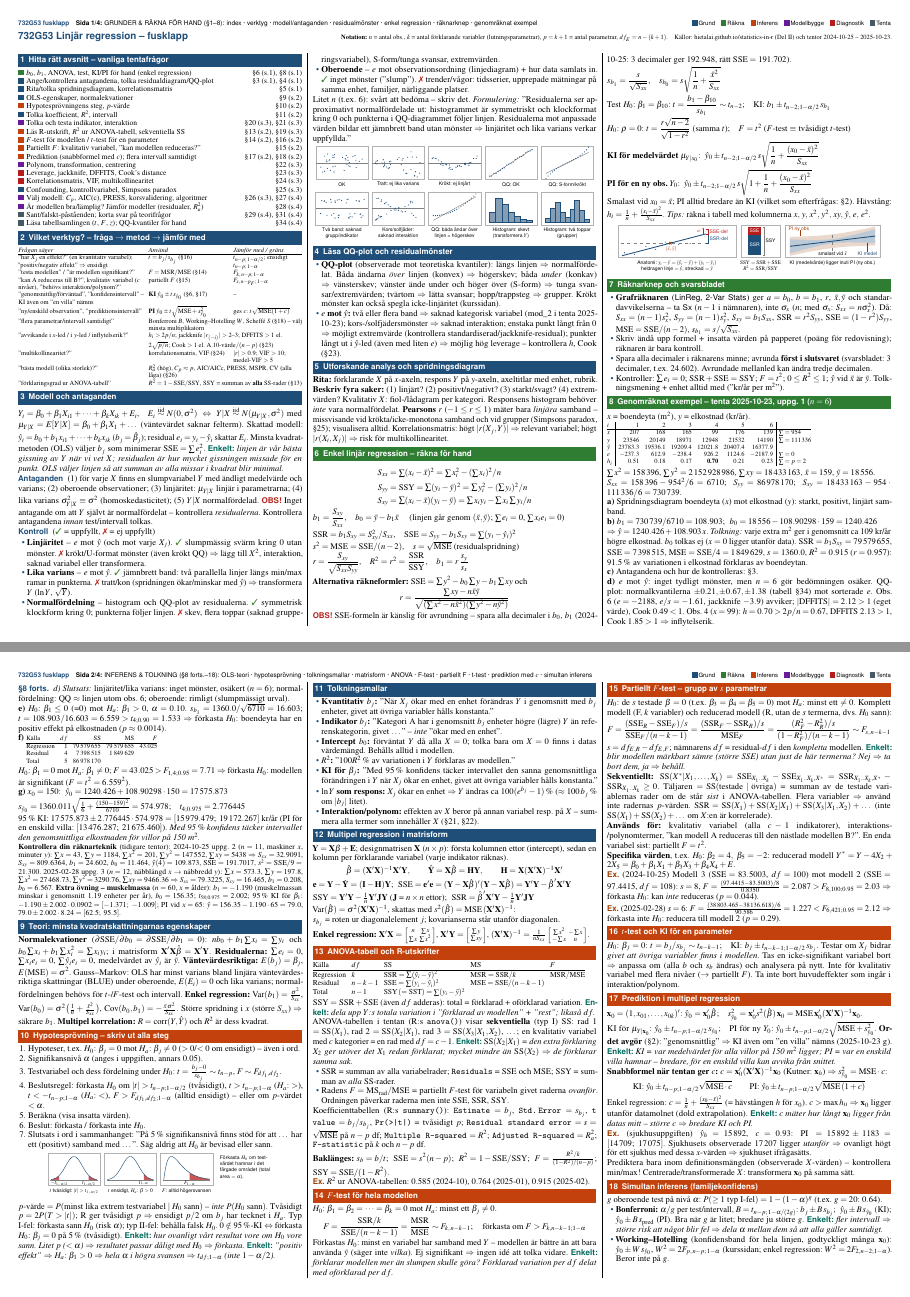
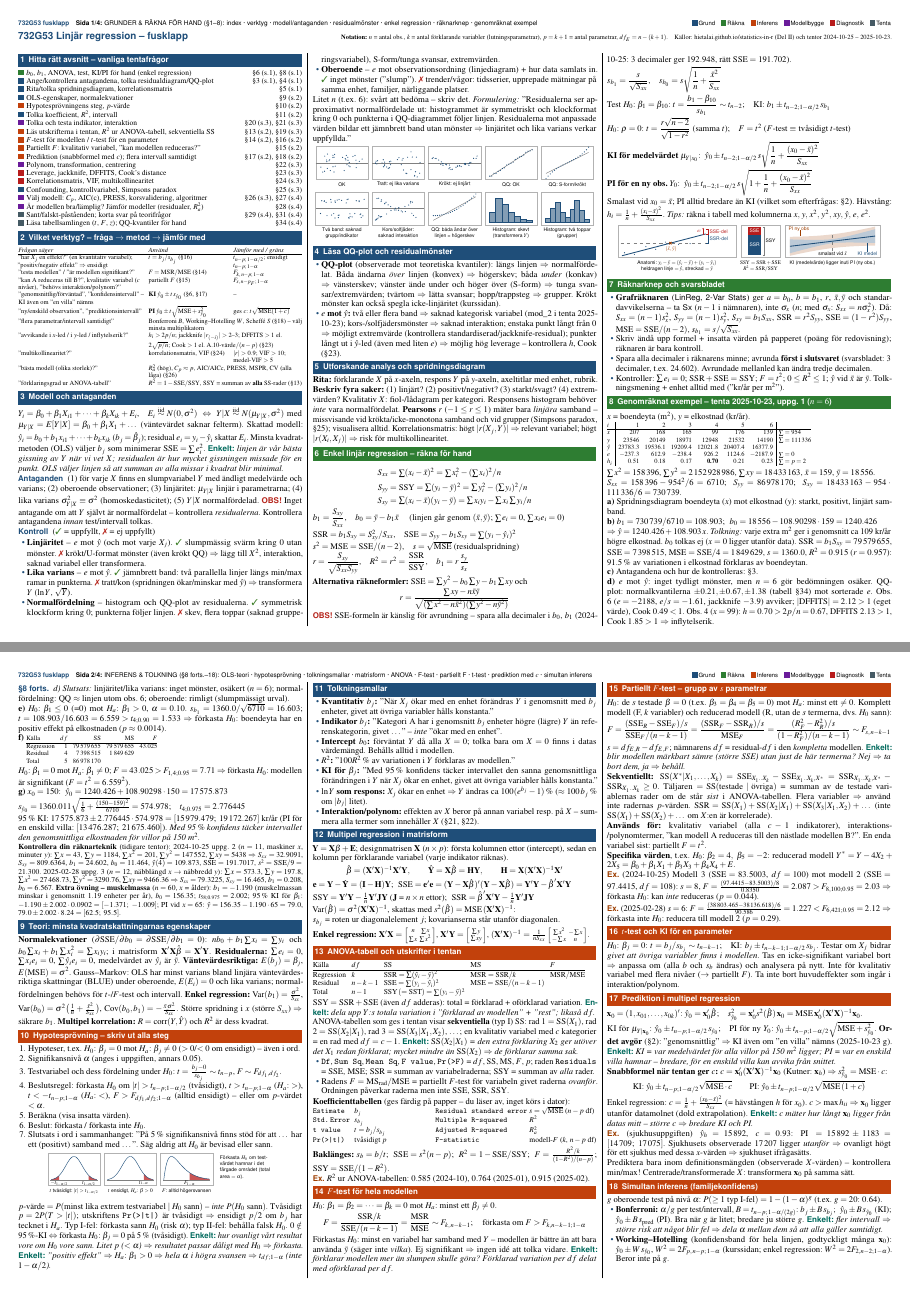
Before and after one commit to christian-niyonzima/732G53-Linj-r-regression-fusklapp---V2, a LaTeX document (fusklapp_732G53.tex): pages 1 and 2 of 4, joined at a grey line. Compiled offline with pdfLaTeX.

Commit message:
Ta bort R-instruktioner, behåll läsning av utskrifterna i tentan
Tentan skrivs på papper utan dator, så fusklappen ska inte innehålla
hur man gör saker i R.
- §13 heter nu "ANOVA-tabell och utskrifter i tentan": R:s anova() och
  summary() är borta. Kolumnnamnen i de utdelade tabellerna översätts
  i en liten tabell (Estimate, Std. Error, t value, Pr(>|t|), Residual
  standard error, Multiple/Adjusted R-squared, F-statistic) samt
  Df/Sum Sq/Mean Sq/F value/Pr(>F)/Residuals för ANOVA-tabellen.
- §10: "R ger tvåsidigt p" -> "utskriftens Pr(>|t|) är tvåsidigt".
- Registret: "Läs R-utskrift" -> "Läs utskrifterna i tentan".
Fortfarande exakt 4 sidor; sidbytena är oförändrade.

Co-Authored-By: Claude Opus 5.5 <noreply@anthropic.com>
Claude-Session: https://claude.ai/code/session_01AZyHnBG67jeD7P9dL2icuv

```diff
--- a/fusklapp_732G53.tex
+++ b/fusklapp_732G53.tex
@@ -133,7 +133,7 @@ Källor: hietalai.github.io/statistics-in-r (Del II) och tentor 2024-10-25 – 2
 \tsq{cInfer} & Hypotesprövningens steg, $p$-värde & §\ref{sec:test} (s.\pageref{sec:test})\\
 \tsq{cGrund} & Tolka koefficient, $R^2$, intervall & §\ref{sec:tolk} (s.\pageref{sec:tolk})\\
 \tsq{cBygg} & Tolka och testa indikator, interaktion & §\ref{sec:dummy} (s.\pageref{sec:dummy}), §\ref{sec:inter} (s.\pageref{sec:inter})\\
-\tsq{cInfer} & Läs R-utskrift, $R^2$ ur ANOVA-tabell, sekventiella SS & §\ref{sec:anova} (s.\pageref{sec:anova}), §\ref{sec:R2} (s.\pageref{sec:R2})\\
+\tsq{cInfer} & Läs utskrifterna i tentan, $R^2$ ur ANOVA-tabell, sekventiella SS & §\ref{sec:anova} (s.\pageref{sec:anova}), §\ref{sec:R2} (s.\pageref{sec:R2})\\
 \tsq{cInfer} & $F$-test för modellen / $t$-test för en parameter & §\ref{sec:F} (s.\pageref{sec:F}), §\ref{sec:t} (s.\pageref{sec:t})\\
 \tsq{cInfer} & Partiellt $F$: kvalitativ variabel, ”kan modellen reduceras?” & §\ref{sec:partF} (s.\pageref{sec:partF})\\
 \tsq{cInfer} & Prediktion (snabbformel med $c$); flera intervall samtidigt & §\ref{sec:pred} (s.\pageref{sec:pred}), §\ref{sec:simultan} (s.\pageref{sec:simultan})\\
@@ -405,7 +405,7 @@ $s_{\hat y_0}=1360.011\sqrt{\tfrac16+\tfrac{(150-159)^2}{6710}}=574.978$;\quad $
   {Förkasta $H_0$ om testvärdet hamnar i det färgade området (total area $=\alpha$).};
 \end{tikzpicture}
 \end{figrad}
-$p$-värde $=P(\text{minst lika extrem testvariabel}\mid H_0\text{ sann})$ – \emph{inte} $P(H_0\text{ sann})$. Tvåsidigt $p=2P(T>|t|)$; R ger tvåsidigt $p$ ⇒ ensidigt $p/2$ om $b_j$ har tecknet i $H_a$. Typ I-fel: förkasta sann $H_0$ (risk $\alpha$); typ II-fel: behålla falsk $H_0$. $0\notin$ 95\,\%-KI ⇔ förkasta $H_0{:}\ \beta_j=0$ på 5\,\% (tvåsidigt). \enk{hur ovanligt vårt resultat vore om $H_0$ vore sann. Litet $p$ ($<\alpha$) ⇒ resultatet passar dåligt med $H_0$ ⇒ förkasta.} \enk{”positiv effekt” ⇒ $H_a{:}\ \beta_1>0$ ⇒ hela $\alpha$ i högra svansen ⇒ $t_{df;1-\alpha}$ (inte $1-\alpha/2$).}
+$p$-värde $=P(\text{minst lika extrem testvariabel}\mid H_0\text{ sann})$ – \emph{inte} $P(H_0\text{ sann})$. Tvåsidigt $p=2P(T>|t|)$; utskriftens \texttt{Pr(>|t|)} är tvåsidigt ⇒ ensidigt $p/2$ om $b_j$ har tecknet i $H_a$. Typ I-fel: förkasta sann $H_0$ (risk $\alpha$); typ II-fel: behålla falsk $H_0$. $0\notin$ 95\,\%-KI ⇔ förkasta $H_0{:}\ \beta_j=0$ på 5\,\% (tvåsidigt). \enk{hur ovanligt vårt resultat vore om $H_0$ vore sann. Litet $p$ ($<\alpha$) ⇒ resultatet passar dåligt med $H_0$ ⇒ förkasta.} \enk{”positiv effekt” ⇒ $H_a{:}\ \beta_1>0$ ⇒ hela $\alpha$ i högra svansen ⇒ $t_{df;1-\alpha}$ (inte $1-\alpha/2$).}
 
 % ======================================================================
 \sect[cGrund]{Tolkningsmallar}{sec:tolk}
@@ -430,7 +430,7 @@ $s_{b_j}$ = roten ur diagonalelement $j$; kovarianserna står utanför diagonale
 \textbf{Enkel regression:} $\X'\X=\left[\begin{smallmatrix}n&\sum x\\ \sum x&\sum x^2\end{smallmatrix}\right]$, $\X'\Y=\left[\begin{smallmatrix}\sum y\\ \sum xy\end{smallmatrix}\right]$, $(\X'\X)^{-1}=\frac{1}{nS_{xx}}\left[\begin{smallmatrix}\sum x^2&-\sum x\\ -\sum x&n\end{smallmatrix}\right]$.
 
 % ======================================================================
-\sect[cInfer]{ANOVA-tabell och R-utskrifter}{sec:anova}
+\sect[cInfer]{ANOVA-tabell och utskrifter i tentan}{sec:anova}
 {\small
 \begin{tabular}{@{}lllll@{}}
 Källa & $df$ & SS & MS & $F$\\\hline
@@ -439,12 +439,19 @@ Residual & $n-k-1$ & $\SSE=\sum(y_i-\hat y_i)^2$ & $\MSE=\SSE/(n-k-1)$ & \\
 Total & $n-1$ & $\SSY\,(=\mathrm{SST})=\sum(y_i-\bar y)^2$ & &
 \end{tabular}}\\[1pt]
 $\SSY=\SSR+\SSE$ (även $df$ adderas): total = förklarad + oförklarad variation. \enk{dela upp $Y$:s totala variation i ”förklarad av modellen” + ”rest”; likaså $df$.}\\
-ANOVA-tabellen i tentan (R:s \texttt{anova()}) visar \textbf{sekventiella} (typ I) SS: rad 1 $=\SSq(X_1)$, rad 2 $=\SSq(X_2|X_1)$, rad 3 $=\SSq(X_3|X_1,X_2)$, …; en kvalitativ variabel med $c$ kategorier = en rad med $df=c-1$. \enk{$\SSq(X_2|X_1)$ = den extra förklaring $X_2$ ger utöver det $X_1$ redan förklarat; mycket mindre än $\SSq(X_2)$ ⇒ de förklarar samma sak.}
+ANOVA-tabellen som ges i tentan visar \textbf{sekventiella} (typ I) SS: rad 1 $=\SSq(X_1)$, rad 2 $=\SSq(X_2|X_1)$, rad 3 $=\SSq(X_3|X_1,X_2)$, …; en kvalitativ variabel med $c$ kategorier = en rad med $df=c-1$. \enk{$\SSq(X_2|X_1)$ = den extra förklaring $X_2$ ger utöver det $X_1$ redan förklarat; mycket mindre än $\SSq(X_2)$ ⇒ de förklarar samma sak.}
 \begin{itemize}
-\item $\SSR$ = summan av alla variabelrader; \texttt{Residuals} = $\SSE$ och $\MSE$; $\SSY$ = summan av \emph{alla} SS-rader.
+\item \texttt{Df}, \texttt{Sum Sq}, \texttt{Mean Sq}, \texttt{F value}, \texttt{Pr(>F)} = $df$, SS, MS, $F$, $p$; raden \texttt{Residuals} = $\SSE$, $\MSE$; $\SSR$ = summan av variabelraderna; $\SSY$ = summan av \emph{alla} rader.
 \item Radens $F=\mathrm{MS}_{\text{rad}}/\MSE$ = partiellt $F$-test för variabeln givet raderna \emph{ovanför}. Ordningen påverkar raderna men inte $\SSE$, $\SSR$, $\SSY$.
 \end{itemize}
-Koefficienttabellen (R:s \texttt{summary()}): \texttt{Estimate} $=b_j$, \texttt{Std.\,Error} $=s_{b_j}$, \texttt{t value} $=b_j/s_{b_j}$, \texttt{Pr(>|t|)} = tvåsidigt $p$; \texttt{Residual standard error} $=s=\sqrt{\MSE}$ på $n-p$ df; \texttt{Multiple R-squared} $=R^2$; \texttt{Adjusted R-squared} $=R^2_a$; \texttt{F-statistic} på $k$ och $n-p$ df.\\
+\textbf{Koefficienttabellen} (ges färdig på papper – du läser av, inget körs i dator):\\
+{\small\setlength{\tabcolsep}{2pt}%
+\begin{tabular*}{\linewidth}{@{}ll@{\extracolsep{\fill}}l@{\extracolsep{0pt}\hspace{2pt}}l@{}}
+\texttt{Estimate} & $b_j$ & \texttt{Residual standard error} & $s=\sqrt{\MSE}$ ($n-p$ df)\\
+\texttt{Std.\,Error} & $s_{b_j}$ & \texttt{Multiple R-squared} & $R^2$\\
+\texttt{t value} & $t=b_j/s_{b_j}$ & \texttt{Adjusted R-squared} & $R^2_a$\\
+\texttt{Pr(>|t|)} & tvåsidigt $p$ & \texttt{F-statistic} & modell-$F$ ($k$, $n-p$ df)
+\end{tabular*}}\\[1pt]
 \textbf{Baklänges:} $s_b=b/t$;\; $\SSE=s^2(n-p)$;\; $R^2=1-\SSE/\SSY$;\; $F=\frac{R^2/k}{(1-R^2)/(n-p)}$;\; $\SSY=\SSE/(1-R^2)$.\\
 \ex $R^2$ ur ANOVA-tabellen: 0.585 (2024-10), 0.764 (2025-01), 0.915 (2025-02).
 
```
Also changed, not shown: README.md, fusklapp_732G53.pdf.
